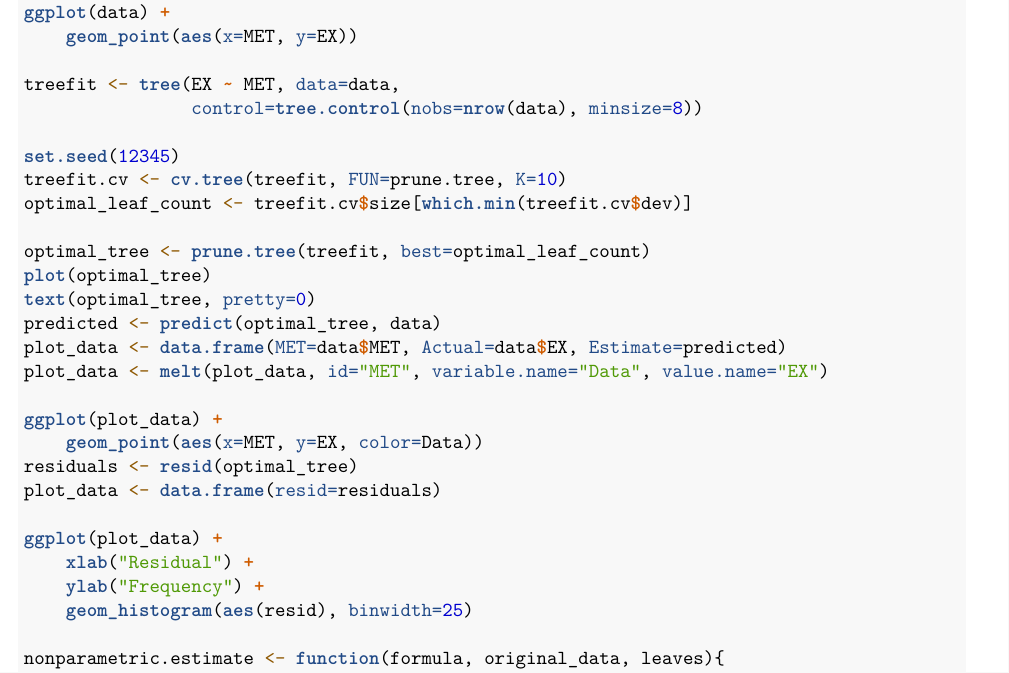
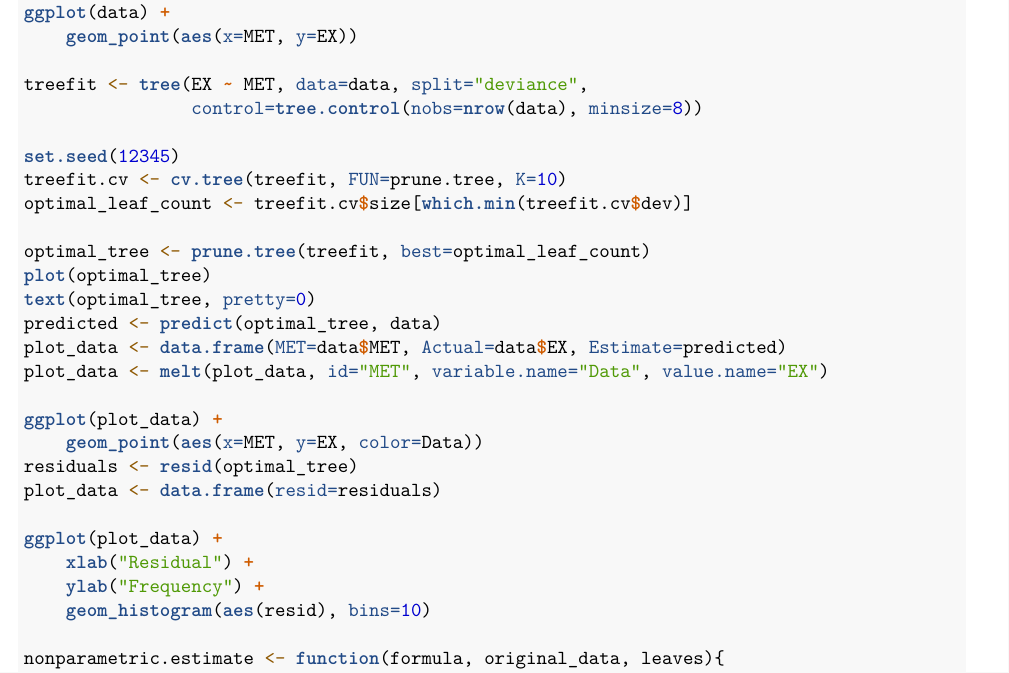
Before and after one commit to raholm/ML, an R Markdown document (lab4/report/report.Rmd): part of page 10 of 14, cut so that both start at the same text. Rendered offline with R 4.5, knitr and Pandoc, then LaTeX, with nearby package versions; some code elsewhere in the file could not run offline.

Commit message:
Fixed plots.

```diff
--- a/lab4/assignment1/solution.R
+++ b/lab4/assignment1/solution.R
@@ -16,7 +16,7 @@ ggplot(data) +
 
 ## 2
 ## ---- assign1-2
-treefit <- tree(EX ~ MET, data=data,
+treefit <- tree(EX ~ MET, data=data, split="deviance",
                 control=tree.control(nobs=nrow(data), minsize=8))
 
 set.seed(12345)
@@ -47,7 +47,7 @@ plot_data <- data.frame(resid=residuals)
 ggplot(plot_data) +
     xlab("Residual") +
     ylab("Frequency") +
-    geom_histogram(aes(resid), binwidth=25)
+    geom_histogram(aes(resid), bins=10)
 ## ---- end-of-assign1-2-tree-resid
 
 ## 3
```
Also changed, not shown: lab4/report/report.Rmd (+1 -1 lines), lab4/report/report.pdf.
